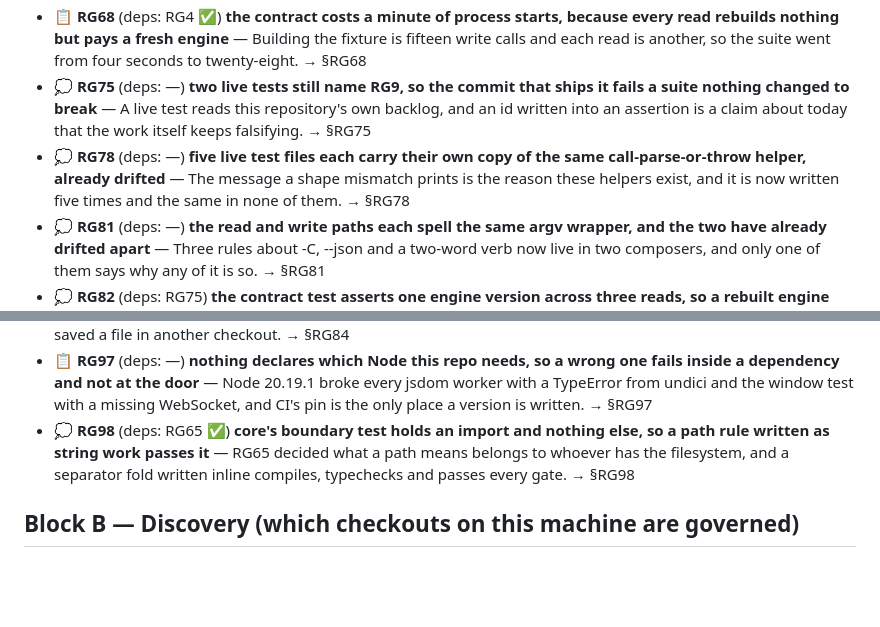
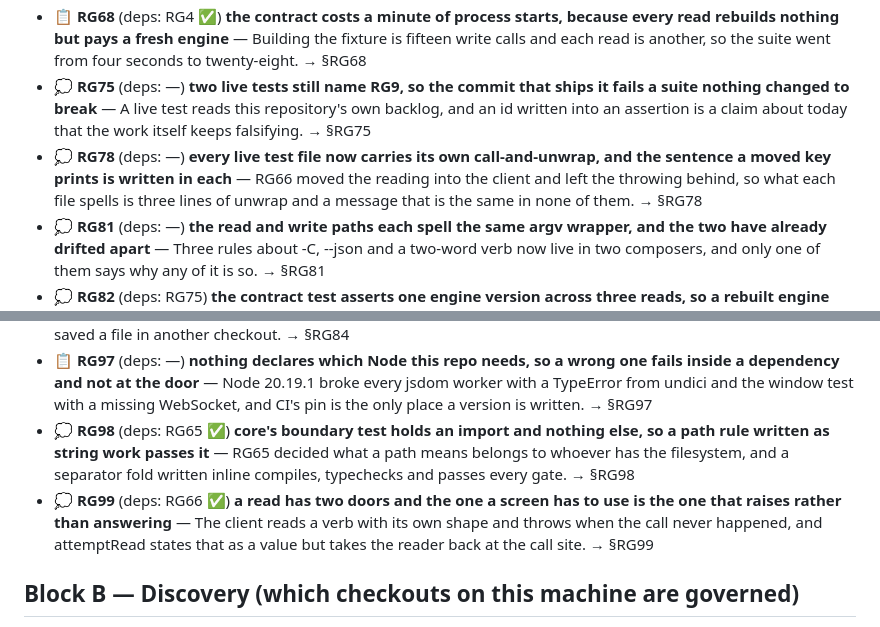
Before and after one commit to alegauss/roadkeep-gui, a Markdown page: docs/ROADMAP.md, 2 parts joined by grey strips. GitHub-like rendering; blank space fills up the shorter version.

```diff
--- a/docs/ROADMAP.md
+++ b/docs/ROADMAP.md
@@ -8,13 +8,14 @@
 - 📋 **RG67** (deps: RG3 ✅) **a project declaring a read bound answers in a shape nothing here has ever seen, and the reader refuses it** — A listing past the bound comes back as blocks and counts instead of tasks, and this repo declares none so the shape could not be written from a real payload. → §RG67
 - 📋 **RG68** (deps: RG4 ✅) **the contract costs a minute of process starts, because every read rebuilds nothing but pays a fresh engine** — Building the fixture is fifteen write calls and each read is another, so the suite went from four seconds to twenty-eight. → §RG68
 - 💭 **RG75** (deps: —) **two live tests still name RG9, so the commit that ships it fails a suite nothing changed to break** — A live test reads this repository's own backlog, and an id written into an assertion is a claim about today that the work itself keeps falsifying. → §RG75
-- 💭 **RG78** (deps: —) **five live test files each carry their own copy of the same call-parse-or-throw helper, already drifted** — The message a shape mismatch prints is the reason these helpers exist, and it is now written five times and the same in none of them. → §RG78
+- 💭 **RG78** (deps: —) **every live test file now carries its own call-and-unwrap, and the sentence a moved key prints is written in each** — RG66 moved the reading into the client and left the throwing behind, so what each file spells is three lines of unwrap and a message that is the same in none of them. → §RG78
 - 💭 **RG81** (deps: —) **the read and write paths each spell the same argv wrapper, and the two have already drifted apart** — Three rules about -C, --json and a two-word verb now live in two composers, and only one of them says why any of it is so. → §RG81
 - 💭 **RG82** (deps: RG75) **the contract test asserts one engine version across three reads, so a rebuilt engine reds a suite nothing touched** — A red contract test is meant to mean roadkeep renamed a key, and a reader who learns it also means the version moved stops believing it. → §RG82
 - 💭 **RG83** (deps: —) **one verb answers in two shapes under a flag, and nothing names the second until it breaks** — The flag that narrows a read is the flag that changes its answer, and it is never the call anybody writes the first test for. → §RG83
 - 💭 **RG84** (deps: RG78) **every live file resolves the engine itself, so one being rebuilt mid-run reds the suite four ways** — A red contract test is meant to mean roadkeep renamed a key, and it now also means somebody saved a file in another checkout. → §RG84
 - 📋 **RG97** (deps: —) **nothing declares which Node this repo needs, so a wrong one fails inside a dependency and not at the door** — Node 20.19.1 broke every jsdom worker with a TypeError from undici and the window test with a missing WebSocket, and CI's pin is the only place a version is written. → §RG97
 - 💭 **RG98** (deps: RG65 ✅) **core's boundary test holds an import and nothing else, so a path rule written as string work passes it** — RG65 decided what a path means belongs to whoever has the filesystem, and a separator fold written inline compiles, typechecks and passes every gate. → §RG98
+- 💭 **RG99** (deps: RG66 ✅) **a read has two doors and the one a screen has to use is the one that raises rather than answering** — The client reads a verb with its own shape and throws when the call never happened, and attemptRead states that as a value but takes the reader back at the call site. → §RG99
 
 ## Block B — Discovery (which checkouts on this machine are governed)
 
```
Also changed, not shown: docs/IMPROVEMENTS.md (+39 -17 lines).
